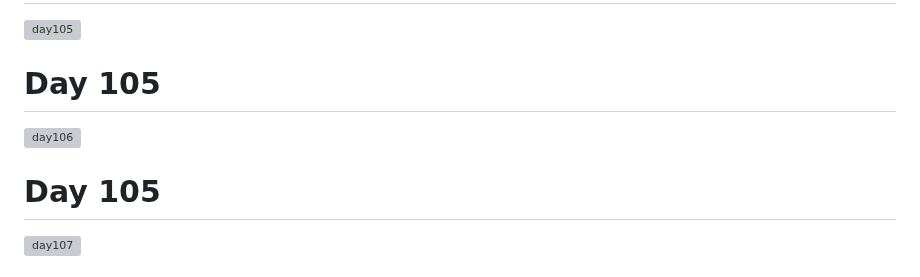
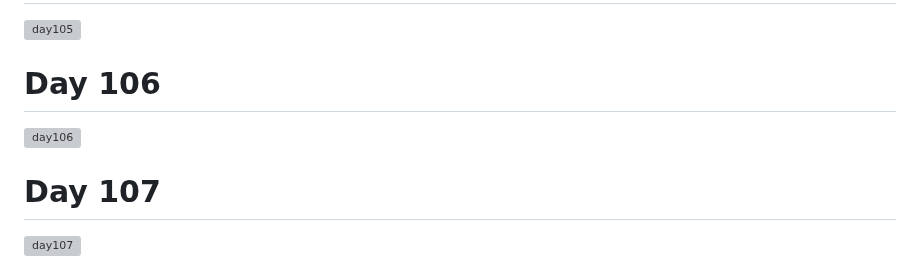
Before and after one commit to Tosin2289/Flutter_uis_Challenge, a Markdown page: README.md, the part around one of its changes. Rendered like a GitHub page; grey boxes are pictures that could not be loaded.

Commit message:
fifty second commit

```diff
--- a/README.md
+++ b/README.md
@@ -331,8 +331,8 @@
 # Day 105
 ![day105](https://github.com/Tosin2289/Flutter_uis_Challenge/assets/66890167/ab5ffff6-3faf-42a7-99c9-f3fe2952573a)
 
-# Day 105
+# Day 106
 ![day106](https://github.com/Tosin2289/Flutter_uis_Challenge/assets/66890167/b2205ab0-3b49-4e72-b371-9d358bc035c3)
 
-# Day 105
+# Day 107
 ![day107](https://github.com/Tosin2289/Flutter_uis_Challenge/assets/66890167/bc4a00a6-4935-409a-b108-e6f591c8e30d)
```
Also changed, not shown: other parts of README.md (+3 -0 lines).
